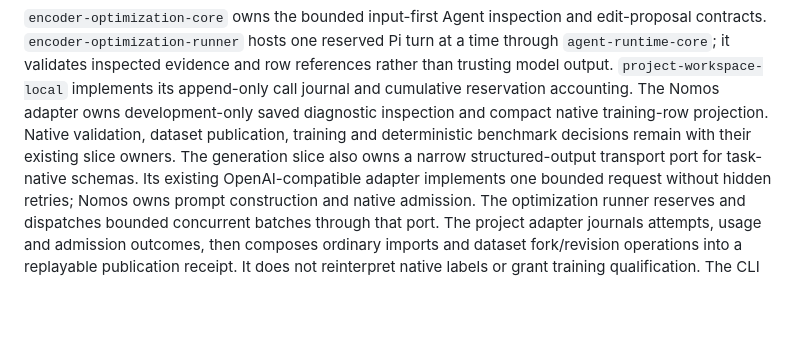
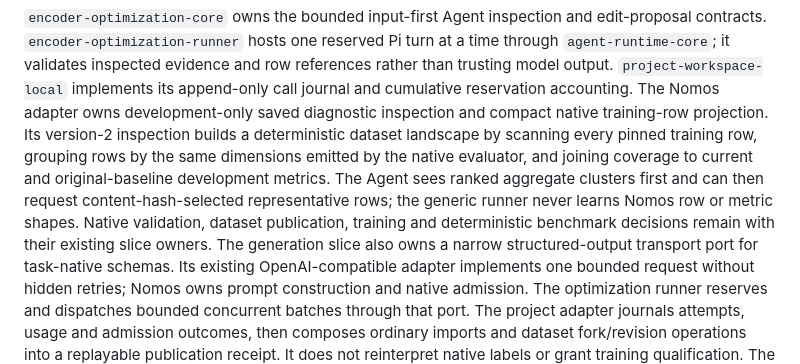
Before and after one commit to yafitzdev/encoder-gym, a Markdown page: docs/ARCHITECTURE.md, the part around the change. Drawn GitHub-style; blank space fills up the shorter version.

Commit message:
docs(optimization): specify dataset intelligence protocol

```diff
--- a/docs/ARCHITECTURE.md
+++ b/docs/ARCHITECTURE.md
@@ -81,8 +81,14 @@ turn at a time through `agent-runtime-core`; it validates inspected evidence and
 row references rather than trusting model output. `project-workspace-local`
 implements its append-only call journal and cumulative reservation accounting.
 The Nomos adapter owns development-only saved diagnostic inspection and compact
-native training-row projection. Native validation, dataset publication, training
-and deterministic benchmark decisions remain with their existing slice owners.
+native training-row projection. Its version-2 inspection builds a deterministic
+dataset landscape by scanning every pinned training row, grouping rows by the
+same dimensions emitted by the native evaluator, and joining coverage to current
+and original-baseline development metrics. The Agent sees ranked aggregate
+clusters first and can then request content-hash-selected representative rows;
+the generic runner never learns Nomos row or metric shapes. Native validation,
+dataset publication, training and deterministic benchmark decisions remain with
+their existing slice owners.
 The generation slice also owns a narrow structured-output transport port for
 task-native schemas. Its existing OpenAI-compatible adapter implements one
 bounded request without hidden retries; Nomos owns prompt construction and
```
Also changed, not shown: 1 other file.
